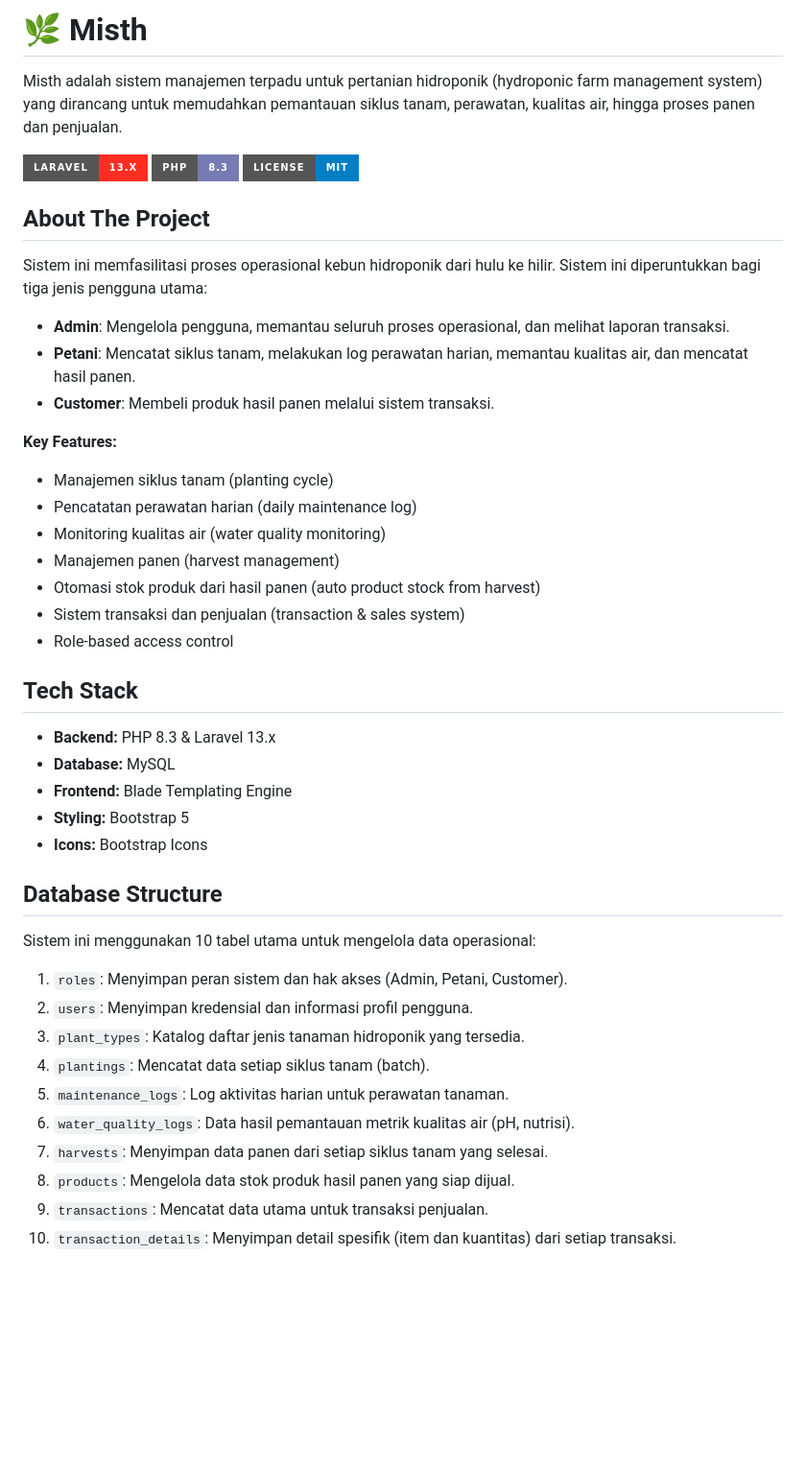
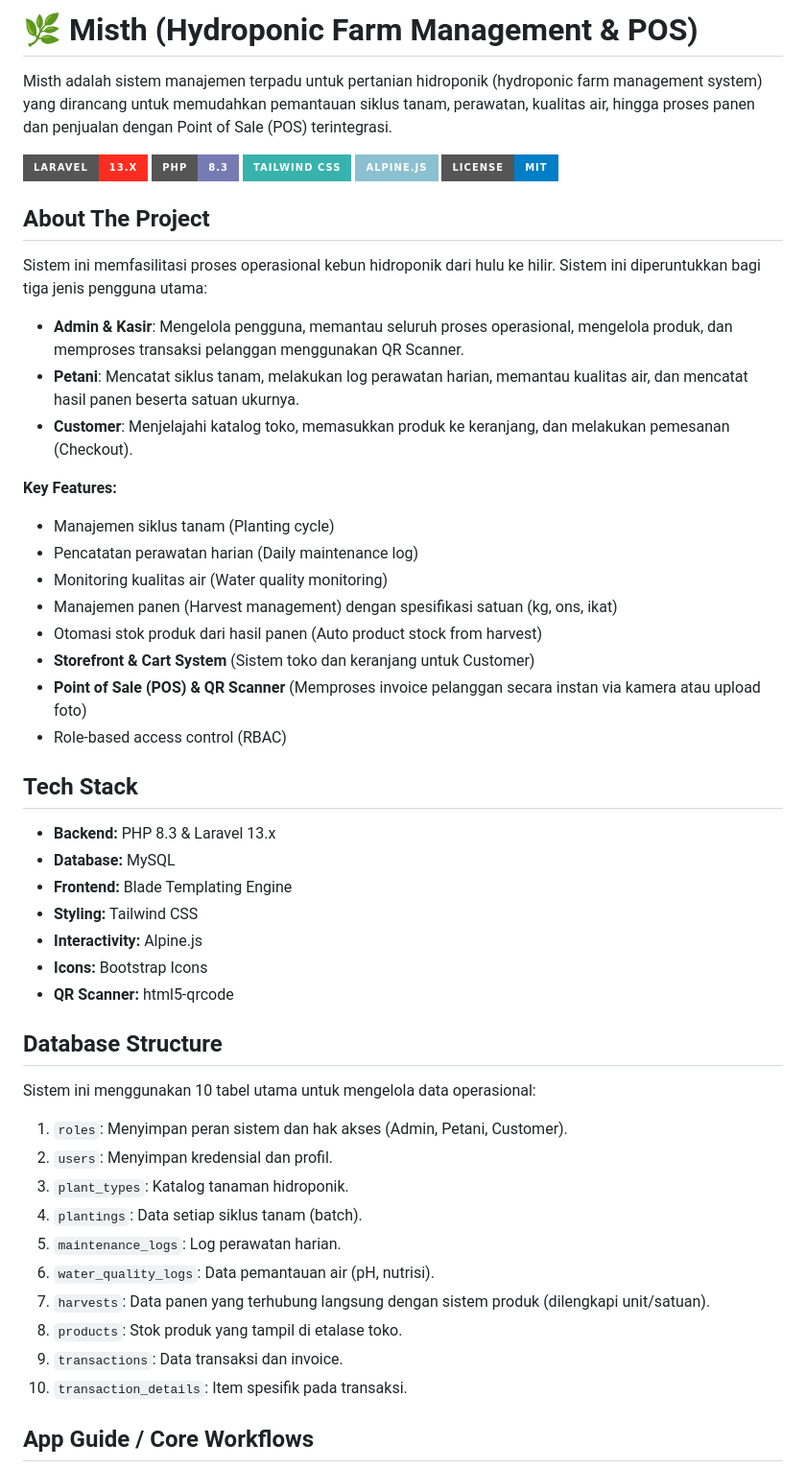
Before and after one commit to Sanrizk/misth, a Markdown page: README.md, the part around one of its changes. Shown at 96% size. Rendered like a GitHub page; badges without logos; blank space fills up the shorter version.

Commit message:
feat: update readme.md

```diff
--- a/README.md
+++ b/README.md
@@ -1,44 +1,50 @@
-# 🌿 Misth
+# 🌿 Misth (Hydroponic Farm Management & POS)
 
-Misth adalah sistem manajemen terpadu untuk pertanian hidroponik (hydroponic farm management system) yang dirancang untuk memudahkan pemantauan siklus tanam, perawatan, kualitas air, hingga proses panen dan penjualan.
+Misth adalah sistem manajemen terpadu untuk pertanian hidroponik (hydroponic farm management system) yang dirancang untuk memudahkan pemantauan siklus tanam, perawatan, kualitas air, hingga proses panen dan penjualan dengan Point of Sale (POS) terintegrasi.
 
 ![Laravel](https://img.shields.io/badge/Laravel-13.x-FF2D20?style=for-the-badge&logo=laravel&logoColor=white)
 ![PHP](https://img.shields.io/badge/PHP-8.3-777BB4?style=for-the-badge&logo=php&logoColor=white)
+![Tailwind CSS](https://img.shields.io/badge/Tailwind_CSS-38B2AC?style=for-the-badge&logo=tailwind-css&logoColor=white)
+![Alpine.js](https://img.shields.io/badge/Alpine.js-8BC0D0?style=for-the-badge&logo=alpine.js&logoColor=white)
 ![License](https://img.shields.io/badge/License-MIT-blue.svg?style=for-the-badge)
 
 ## About The Project
 Sistem ini memfasilitasi proses operasional kebun hidroponik dari hulu ke hilir. Sistem ini diperuntukkan bagi tiga jenis pengguna utama:
-- **Admin**: Mengelola pengguna, memantau seluruh proses operasional, dan melihat laporan transaksi.
-- **Petani**: Mencatat siklus tanam, melakukan log perawatan harian, memantau kualitas air, dan mencatat hasil panen.
-- **Customer**: Membeli produk hasil panen melalui sistem transaksi.
+- **Admin & Kasir**: Mengelola pengguna, memantau seluruh proses operasional, mengelola produk, dan memproses transaksi pelanggan menggunakan QR Scanner.
+- **Petani**: Mencatat siklus tanam, melakukan log perawatan harian, memantau kualitas air, dan mencatat hasil panen beserta satuan ukurnya.
+- **Customer**: Menjelajahi katalog toko, memasukkan produk ke keranjang, dan melakukan pemesanan (Checkout).
 
 **Key Features:**
-- Manajemen siklus tanam (planting cycle)
-- Pencatatan perawatan harian (daily maintenance log)
-- Monitoring kualitas air (water quality monitoring)
-- Manajemen panen (harvest management)
-- Otomasi stok produk dari hasil panen (auto product stock from harvest)
-- Sistem transaksi dan penjualan (transaction & sales system)
-- Role-based access control
+- Manajemen siklus tanam (Planting cycle)
+- Pencatatan perawatan harian (Daily maintenance log)
+- Monitoring kualitas air (Water quality monitoring)
+- Manajemen panen (Harvest management) dengan spesifikasi satuan (kg, ons, ikat)
+- Otomasi stok produk dari hasil panen (Auto product stock from harvest)
+- **Storefront & Cart System** (Sistem toko dan keranjang untuk Customer)
+- **Point of Sale (POS) & QR Scanner** (Memproses invoice pelanggan secara instan via kamera atau upload foto)
+- Role-based access control (RBAC)
 
 ## Tech Stack
 - **Backend:** PHP 8.3 & Laravel 13.x
 - **Database:** MySQL
 - **Frontend:** Blade Templating Engine
-- **Styling:** Bootstrap 5
+- **Styling:** Tailwind CSS
+- **Interactivity:** Alpine.js
 - **Icons:** Bootstrap Icons
+- **QR Scanner:** html5-qrcode
 
 ## Database Structure
 Sistem ini menggunakan 10 tabel utama untuk mengelola data operasional:
+1. `roles`: Menyimpan peran sistem dan hak akses (Admin, Petani, Customer).
+2. `users`: Menyimpan kredensial dan profil.
+3. `plant_types`: Katalog tanaman hidroponik.
+4. `plantings`: Data setiap siklus tanam (batch).
+5. `maintenance_logs`: Log perawatan harian.
+6. `water_quality_logs`: Data pemantauan air (pH, nutrisi).
+7. `harvests`: Data panen yang terhubung langsung dengan sistem produk (dilengkapi unit/satuan).
+8. `products`: Stok produk yang tampil di etalase toko.
+9. `transactions`: Data transaksi dan invoice.
+10. `transaction_details`: Item spesifik pada transaksi.
 
-1. `roles`: Menyimpan peran sistem dan hak akses (Admin, Petani, Customer).
-2. `users`: Menyimpan kredensial dan informasi profil pengguna.
-3. `plant_types`: Katalog daftar jenis tanaman hidroponik yang tersedia.
-4. `plantings`: Mencatat data setiap siklus tanam (batch).
-5. `maintenance_logs`: Log aktivitas harian untuk perawatan tanaman.
-6. `water_quality_logs`: Data hasil pemantauan metrik kualitas air (pH, nutrisi).
-7. `harvests`: Menyimpan data panen dari setiap siklus tanam yang selesai.
-8. `products`: Mengelola data stok produk hasil panen yang siap dijual.
-9. `transactions`: Mencatat data utama untuk transaksi penjualan.
-10. `transaction_details`: Menyimpan detail spesifik (item dan kuantitas) dari setiap transaksi.
+## App Guide / Core Workflows
 
```
Also changed, not shown: other parts of README.md (+20 -38 lines).
